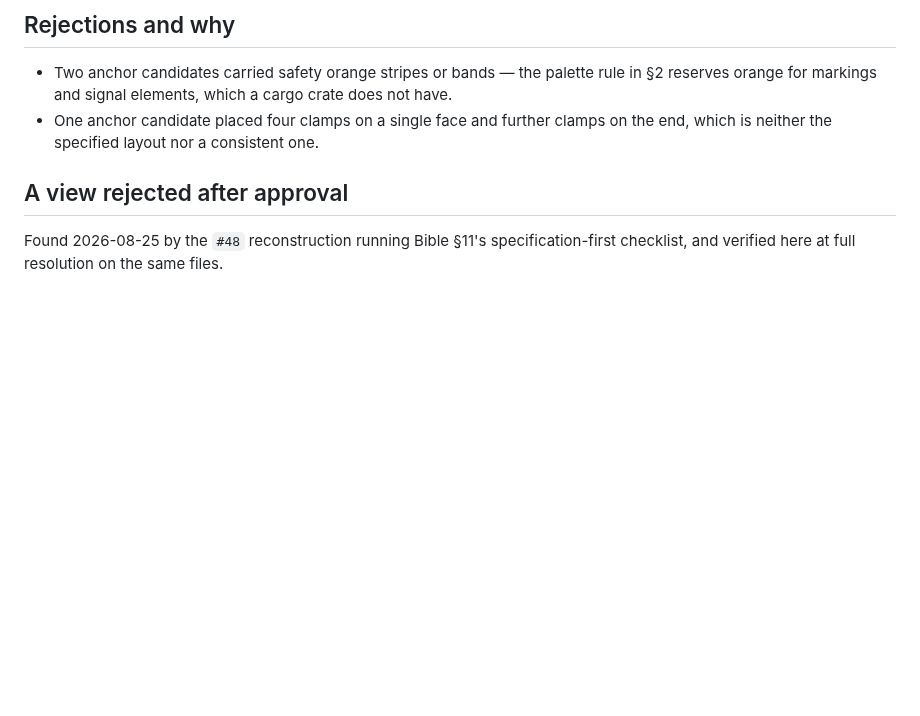
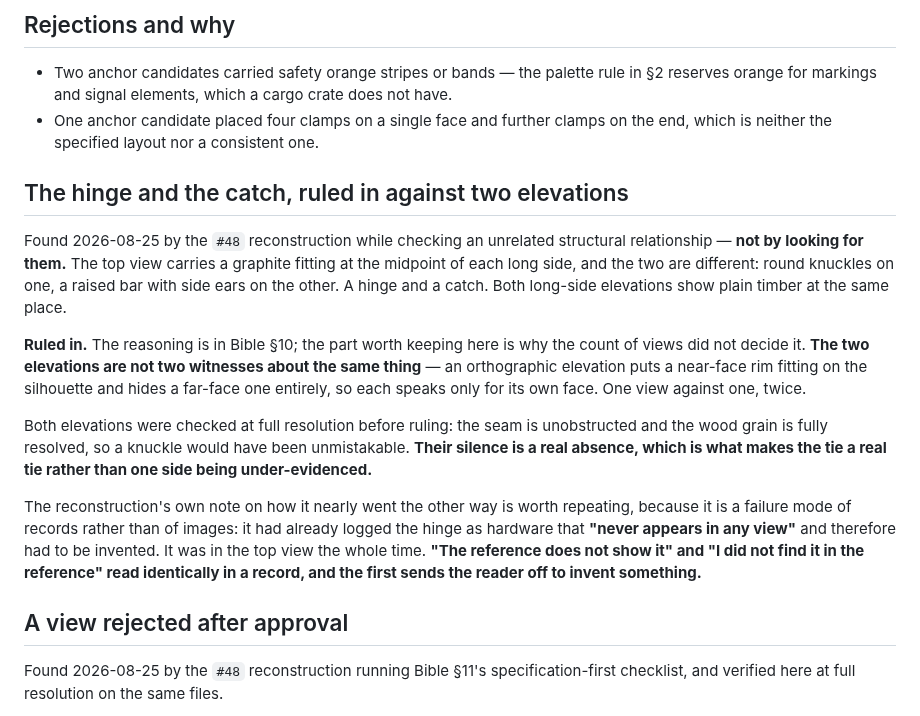
Before and after one commit to alexcz-a11y/real_water, a Markdown page: docs/reference-packs/marine-crate-v001.md, the part around the change. Rendered like a GitHub page; blank space fills up the shorter version.

```diff
--- a/docs/reference-packs/marine-crate-v001.md
+++ b/docs/reference-packs/marine-crate-v001.md
@@ -59,6 +59,28 @@ Only the five geometric views are Ingredients of `@marine-crate`, per Bible §6.
 - One anchor candidate placed four clamps on a single face and further clamps on the end, which is
   neither the specified layout nor a consistent one.
 
+## The hinge and the catch, ruled in against two elevations
+
+Found 2026-08-25 by the `#48` reconstruction while checking an unrelated structural relationship —
+**not by looking for them.** The top view carries a graphite fitting at the midpoint of each long
+side, and the two are different: round knuckles on one, a raised bar with side ears on the other. A
+hinge and a catch. Both long-side elevations show plain timber at the same place.
+
+**Ruled in.** The reasoning is in Bible §10; the part worth keeping here is why the count of views
+did not decide it. **The two elevations are not two witnesses about the same thing** — an
+orthographic elevation puts a near-face rim fitting on the silhouette and hides a far-face one
+entirely, so each speaks only for its own face. One view against one, twice.
+
+Both elevations were checked at full resolution before ruling: the seam is unobstructed and the wood
+grain is fully resolved, so a knuckle would have been unmistakable. **Their silence is a real absence,
+which is what makes the tie a real tie rather than one side being under-evidenced.**
+
+The reconstruction's own note on how it nearly went the other way is worth repeating, because it is a
+failure mode of records rather than of images: it had already logged the hinge as hardware that
+**"never appears in any view"** and therefore had to be invented. It was in the top view the whole
+time. **"The reference does not show it" and "I did not find it in the reference" read identically in
+a record, and the first sends the reader off to invent something.**
+
 ## A view rejected after approval
 
 Found 2026-08-25 by the `#48` reconstruction running Bible §11's specification-first checklist, and
```
Also changed, not shown: docs/reference-bible.md (+34 -7 lines), docs/reference-packs/basalt-sea-stack-v001.md (+7 -3 lines).
